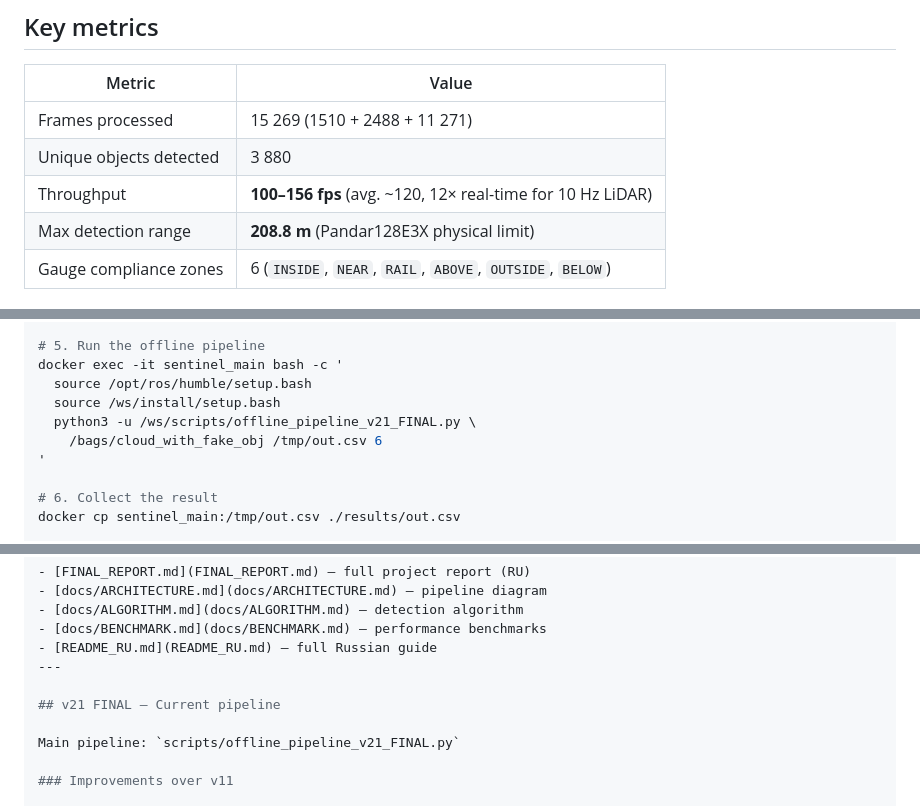
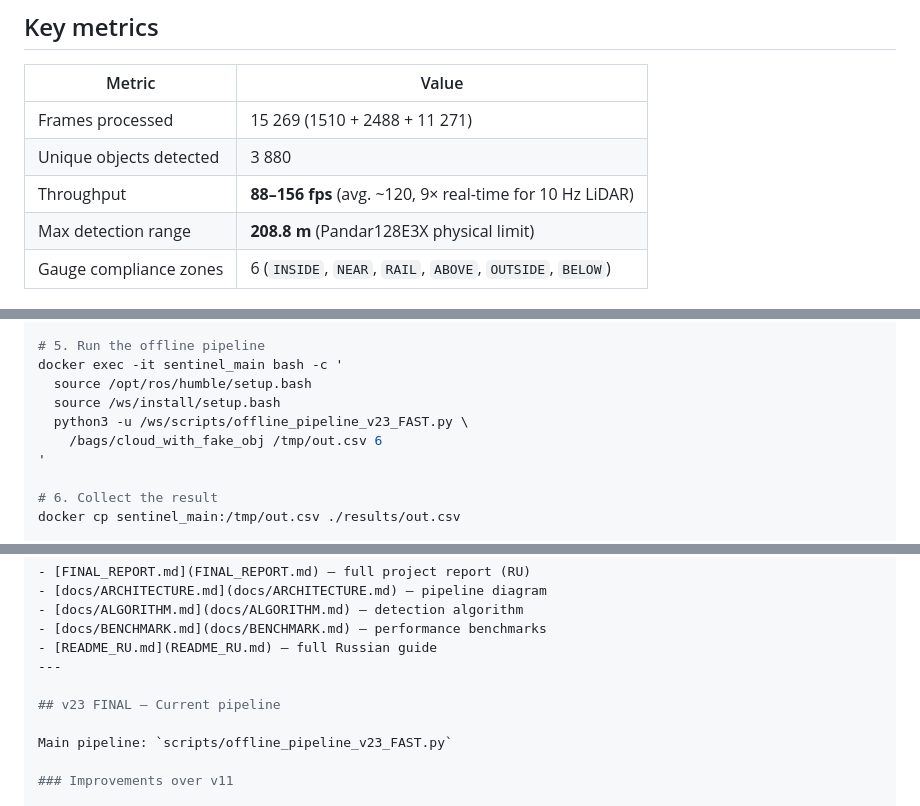
Before and after one commit to Matymij/MetroLiDAR_Sentinel_Humble, a Markdown page: README.md, 3 parts joined by grey strips. Drawn GitHub-style.

```diff
--- a/README.md
+++ b/README.md
@@ -11,7 +11,7 @@ Detects any object inside the train gauge (±1.35 m width, 0.20–3.40 m above r
 |---|---|
 | Frames processed | 15 269 (1510 + 2488 + 11 271) |
 | Unique objects detected | 3 880 |
-| Throughput | **100–156 fps** (avg. ~120, 12× real-time for 10 Hz LiDAR) |
+| Throughput | **88–156 fps** (avg. ~120, 9× real-time for 10 Hz LiDAR) |
 | Max detection range | **208.8 m** (Pandar128E3X physical limit) |
 | Gauge compliance zones | 6 (`INSIDE`, `NEAR`, `RAIL`, `ABOVE`, `OUTSIDE`, `BELOW`) |
 
@@ -62,7 +62,7 @@ sleep 5
 docker exec -it sentinel_main bash -c '
   source /opt/ros/humble/setup.bash
   source /ws/install/setup.bash
-  python3 -u /ws/scripts/offline_pipeline_v21_FINAL.py \
+  python3 -u /ws/scripts/offline_pipeline_v23_FAST.py \
     /bags/cloud_with_fake_obj /tmp/out.csv 6
 '
 
@@ -105,9 +105,9 @@ All results are in [`results_v9/`](results_v9/) as CSV + logs.
 - [README_RU.md](README_RU.md) — full Russian guide
 ---
 
-## v21 FINAL — Current pipeline
+## v23 FINAL — Current pipeline
 
-Main pipeline: `scripts/offline_pipeline_v21_FINAL.py`
+Main pipeline: `scripts/offline_pipeline_v23_FAST.py`
 
 ### Improvements over v11
 
```
Also changed, not shown: other parts of README.md (+2 -2 lines), FINAL_REPORT.md (+3 -3 lines), README_RU.md (+3 -3 lines).
